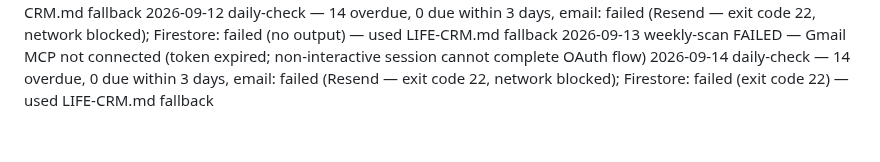
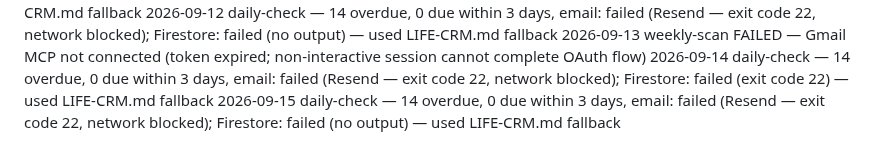
Before and after one commit to griffmak/life-crm, a Markdown page: memory/SCAN-LOG.md, the part around the change. GitHub-like rendering.

Commit message:
feat(check): daily check — 14 overdue, email skipped (network blocked)
Co-Authored-By: Claude Sonnet 4.6 <noreply@anthropic.com>
Claude-Session: https://claude.ai/code/session_01DQomquY2QoX8j1Eb4SGKYU

```diff
--- a/memory/SCAN-LOG.md
+++ b/memory/SCAN-LOG.md
@@ -138,3 +138,4 @@ One entry per agent run. Format: [date] [type] — [summary]
 2026-09-12 daily-check — 14 overdue, 0 due within 3 days, email: failed (Resend — exit code 22, network blocked); Firestore: failed (no output) — used LIFE-CRM.md fallback
 2026-09-13 weekly-scan FAILED — Gmail MCP not connected (token expired; non-interactive session cannot complete OAuth flow)
 2026-09-14 daily-check — 14 overdue, 0 due within 3 days, email: failed (Resend — exit code 22, network blocked); Firestore: failed (exit code 22) — used LIFE-CRM.md fallback
+2026-09-15 daily-check — 14 overdue, 0 due within 3 days, email: failed (Resend — exit code 22, network blocked); Firestore: failed (no output) — used LIFE-CRM.md fallback
```
